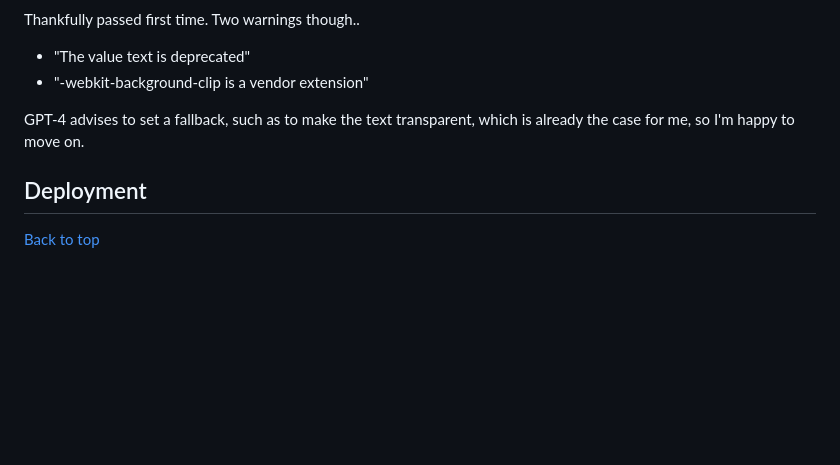
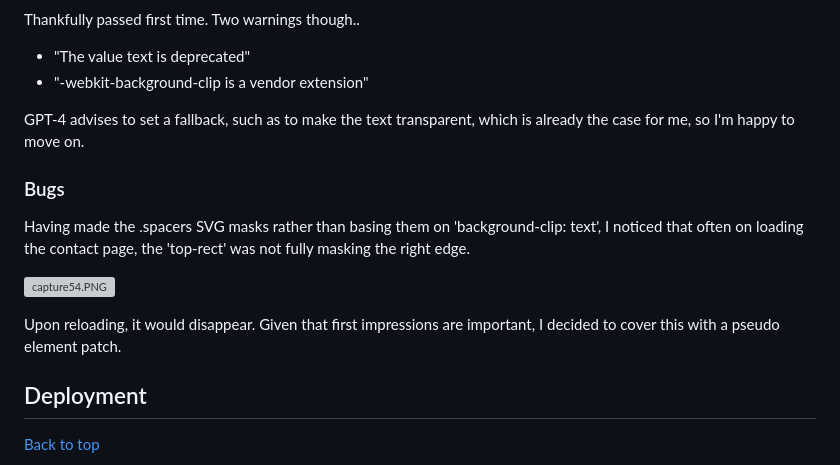
Before and after one commit to LlewBach/aj-builder, a Markdown page: README.md, the part around the change. Rendered like a GitHub page; blank space fills up the shorter version; grey boxes are pictures that could not be loaded.

```diff
--- a/README.md
+++ b/README.md
@@ -635,6 +635,14 @@ Thankfully passed first time. Two warnings though..
 
 GPT-4 advises to set a fallback, such as to make the text transparent, which is already the case for me, so I'm happy to move on.
 
+### Bugs
+
+Having made the .spacers SVG masks rather than basing them on 'background-clip: text', I noticed that often on loading the contact page, the 'top-rect' was not fully masking the right edge.
+
+![capture54.PNG](assets/captures/capture-54.PNG)
+
+Upon reloading, it would disappear. Given that first impressions are important, I decided to cover this with a pseudo element patch.
+
 ## Deployment
 
 [Back to top](#mileston-1-project---anthony-jones-handyman)
```
